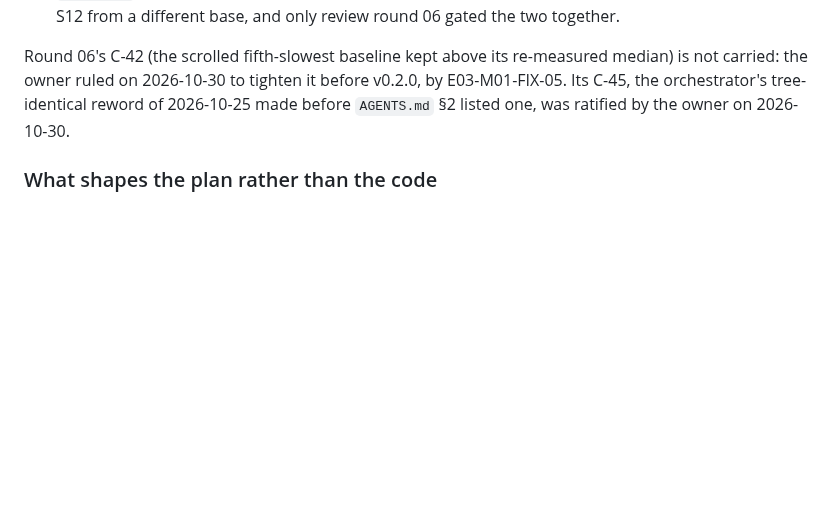
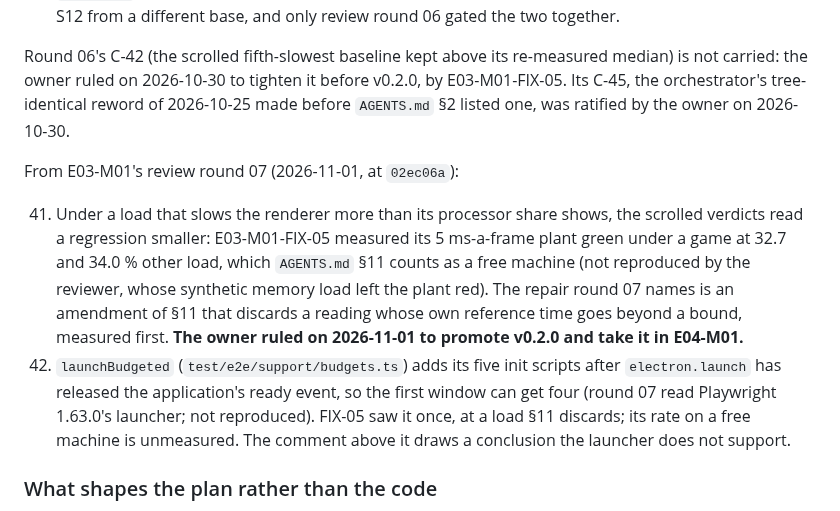
Before and after one commit to paulo-raoni/git-graphical-standalone, a Markdown page: docs/PLAN.md, the part around the change. Drawn GitHub-style; blank space fills up the shorter version.

Commit message:
docs(plan): carry review round 07's findings into E04-M01
Items 41 and 42 come from review round 07; the owner ruled on 2026-11-01 to promote
v0.2.0 and take the first of them, the free-machine rule under a renderer-heavy load,
in the next milestone.

```diff
--- a/docs/PLAN.md
+++ b/docs/PLAN.md
@@ -615,6 +615,19 @@ Round 06's C-42 (the scrolled fifth-slowest baseline kept above its re-measured
 owner ruled on 2026-10-30 to tighten it before v0.2.0, by E03-M01-FIX-05. Its C-45, the orchestrator's
 tree-identical reword of 2026-10-25 made before `AGENTS.md` §2 listed one, was ratified by the owner on 2026-10-30.
 
+From E03-M01's review round 07 (2026-11-01, at `02ec06a`):
+
+41. Under a load that slows the renderer more than its processor share shows, the scrolled verdicts read a
+    regression smaller: E03-M01-FIX-05 measured its 5 ms-a-frame plant green under a game at 32.7 and 34.0 % other
+    load, which `AGENTS.md` §11 counts as a free machine (not reproduced by the reviewer, whose synthetic memory
+    load left the plant red). The repair round 07 names is an amendment of §11 that discards a reading whose own
+    reference time goes beyond a bound, measured first. **The owner ruled on 2026-11-01 to promote v0.2.0 and take
+    it in E04-M01.**
+42. `launchBudgeted` (`test/e2e/support/budgets.ts`) adds its five init scripts after `electron.launch` has
+    released the application's ready event, so the first window can get four (round 07 read Playwright 1.63.0's
+    launcher; not reproduced). FIX-05 saw it once, at a load §11 discards; its rate on a free machine is unmeasured.
+    The comment above it draws a conclusion the launcher does not support.
+
 ### What shapes the plan rather than the code
 
 - **`MILESTONE.md` lists the full gate set for every milestone**, so the reviewer runs the same gates at
```
